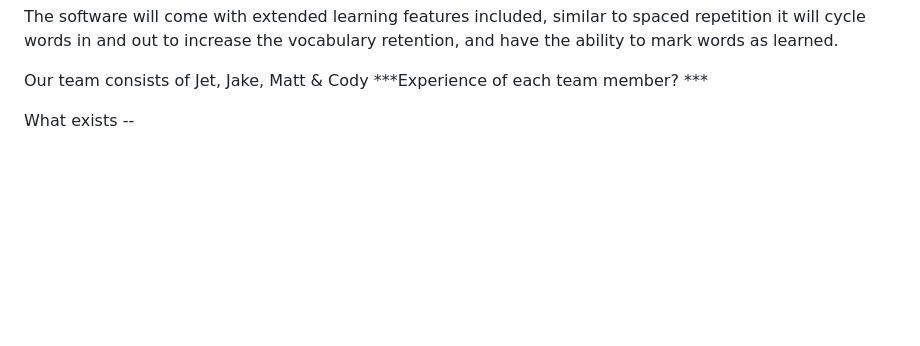
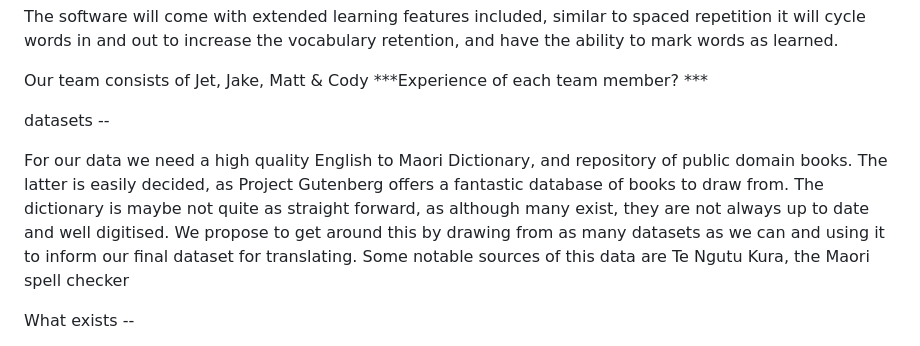
Before and after one commit to theinformationretrievers/cosc345, a Markdown page: matt_report_draft.md, the part around one of its changes. GitHub-like rendering; blank space fills up the shorter version.

Commit message:
More draft

```diff
--- a/matt_report_draft.md
+++ b/matt_report_draft.md
@@ -3,6 +3,12 @@ For our project we've decided to build a text reader with a Maori vocabulary tra
 The software will come with extended learning features included, similar to spaced repetition it will cycle words in and out to increase the vocabulary retention, and have the ability to mark words as learned.
 
 Our team consists of Jet, Jake, Matt & Cody ***Experience of each team member? ***
+
+
+datasets --
+
+For our data we need a high quality English to Maori Dictionary, and repository of public domain books. The latter is easily decided, as Project Gutenberg offers a fantastic database of books to draw from. The dictionary is maybe not quite as straight forward, as although many exist, they are not always up to date and well digitised. We propose to get around this by drawing from as many datasets as we can and using it to inform our final dataset for translating. Some notable sources of this data are Te Ngutu Kura, the Maori spell checker
+
 
 
 What exists --
```
Also changed, not shown: other parts of matt_report_draft.md (+1 -1 lines).
